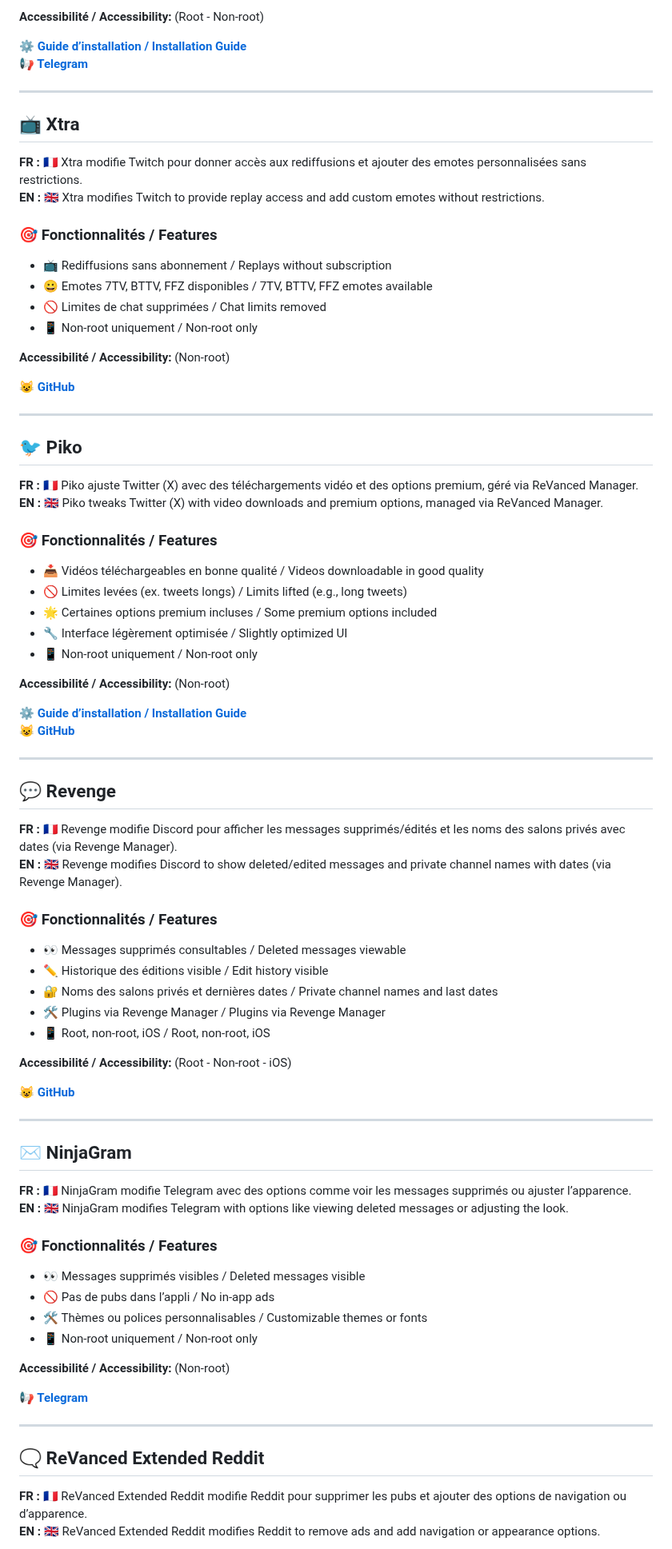
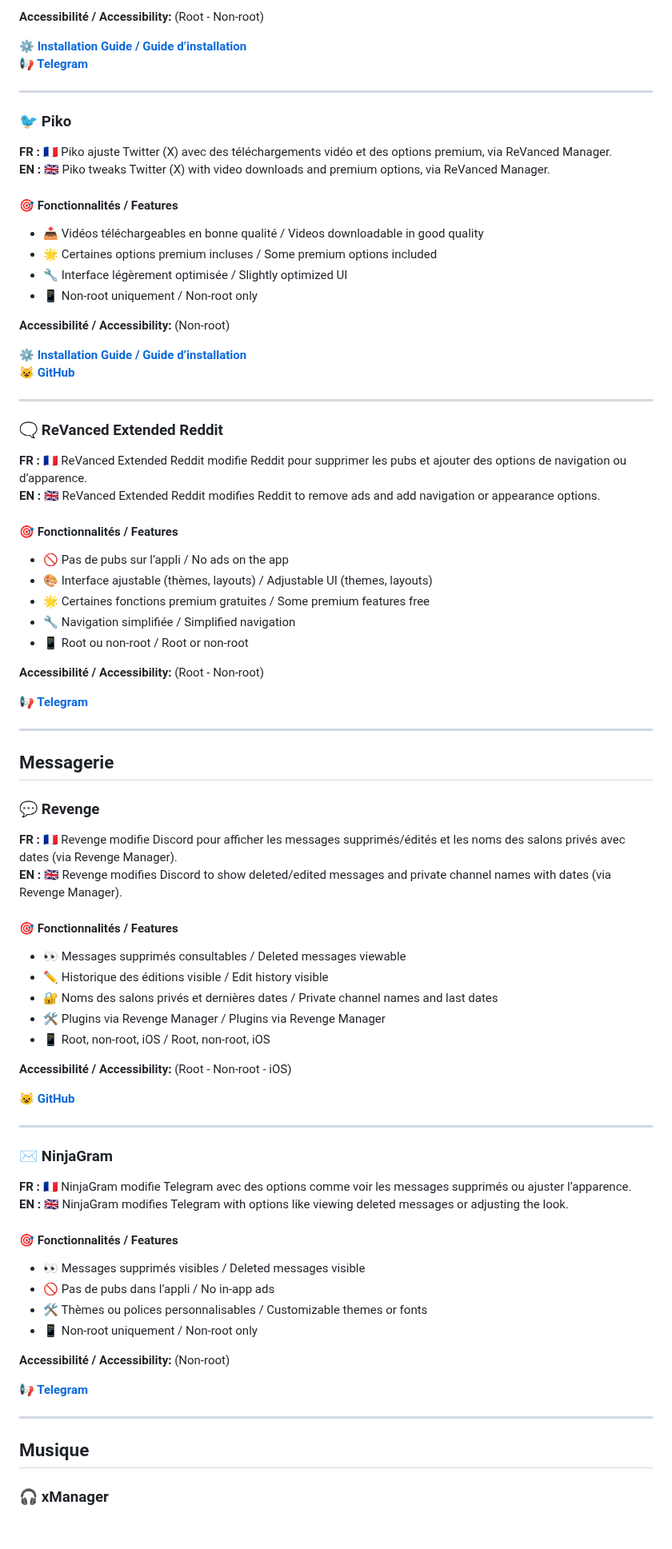
Before and after one commit to goatkou/Mods-application-directory, a Markdown page: README.md, the part around one of its changes. Shown at 80% size. Rendered like a GitHub page; blank space fills up the shorter version.

```diff
--- a/README.md
+++ b/README.md
@@ -137,53 +148,55 @@
 
 **Accessibilité / Accessibility:** (Root - Non-root)
 
-[**⚙️ Guide d’installation / Installation Guide**](https://github.com/rhunk/SnapEnhance/wiki/Installation-Guide)
+[**⚙️ Installation Guide / Guide d’installation**](https://github.com/rhunk/SnapEnhance/wiki/Installation-Guide)
 [**📢 Telegram**](https://t.me/snapenhance)
 
 ---
 
-## 📺 Xtra
+### 🐦 Piko
 
-**FR : 🇫🇷** Xtra modifie Twitch pour donner accès aux rediffusions et ajouter des emotes personnalisées sans restrictions.
-**EN : 🇬🇧** Xtra modifies Twitch to provide replay access and add custom emotes without restrictions.
+**FR : 🇫🇷** Piko ajuste Twitter (X) avec des téléchargements vidéo et des options premium, via ReVanced Manager.
+**EN : 🇬🇧** Piko tweaks Twitter (X) with video downloads and premium options, via ReVanced Manager.
 
-### 🎯 Fonctionnalités / Features
-- 📺 Rediffusions sans abonnement / Replays without subscription
-- 😀 Emotes 7TV, BTTV, FFZ disponibles / 7TV, BTTV, FFZ emotes available
-- 🚫 Limites de chat supprimées / Chat limits removed
-- 📱 Non-root uniquement / Non-root only
-
-**Accessibilité / Accessibility:** (Non-root)
-
-[**😺 GitHub**](https://github.com/crackededed/Xtra)
-
----
-
-## 🐦 Piko
-
-**FR : 🇫🇷** Piko ajuste Twitter (X) avec des téléchargements vidéo et des options premium, géré via ReVanced Manager.
-**EN : 🇬🇧** Piko tweaks Twitter (X) with video downloads and premium options, managed via ReVanced Manager.
-
-### 🎯 Fonctionnalités / Features
+#### 🎯 Fonctionnalités / Features
 - 📥 Vidéos téléchargeables en bonne qualité / Videos downloadable in good quality
-- 🚫 Limites levées (ex. tweets longs) / Limits lifted (e.g., long tweets)
 - 🌟 Certaines options premium incluses / Some premium options included
 - 🔧 Interface légèrement optimisée / Slightly optimized UI
 - 📱 Non-root uniquement / Non-root only
 
 **Accessibilité / Accessibility:** (Non-root)
 
-[**⚙️ Guide d’installation / Installation Guide**](https://github.com/crimera/piko/blob/main/docs/images/manager.png)
+[**⚙️ Installation Guide / Guide d’installation**](https://github.com/crimera/piko/blob/main/docs/images/manager.png)
 [**😺 GitHub**](https://github.com/crimera/piko)
 
 ---
 
-## 💬 Revenge
+### 🗨️ ReVanced Extended Reddit
+
+**FR : 🇫🇷** ReVanced Extended Reddit modifie Reddit pour supprimer les pubs et ajouter des options de navigation ou d’apparence.
+**EN : 🇬🇧** ReVanced Extended Reddit modifies Reddit to remove ads and add navigation or appearance options.
+
+#### 🎯 Fonctionnalités / Features
+- 🚫 Pas de pubs sur l’appli / No ads on the app
+- 🎨 Interface ajustable (thèmes, layouts) / Adjustable UI (themes, layouts)
+- 🌟 Certaines fonctions premium gratuites / Some premium features free
+- 🔧 Navigation simplifiée / Simplified navigation
+- 📱 Root ou non-root / Root or non-root
+
+**Accessibilité / Accessibility:** (Root - Non-root)
+
+[**📢 Telegram**](https://t.me/revanced_extended)
+
+---
+
+## Messagerie
+
+### 💬 Revenge
 
 **FR : 🇫🇷** Revenge modifie Discord pour afficher les messages supprimés/édités et les noms des salons privés avec dates (via Revenge Manager).
 **EN : 🇬🇧** Revenge modifies Discord to show deleted/edited messages and private channel names with dates (via Revenge Manager).
 
-### 🎯 Fonctionnalités / Features
+#### 🎯 Fonctionnalités / Features
 - 👀 Messages supprimés consultables / Deleted messages viewable
 - ✏️ Historique des éditions visible / Edit history visible
 - 🔐 Noms des salons privés et dernières dates / Private channel names and last dates
@@ -196,12 +209,12 @@
 
 ---
 
-## ✉️ NinjaGram
+### ✉️ NinjaGram
 
 **FR : 🇫🇷** NinjaGram modifie Telegram avec des options comme voir les messages supprimés ou ajuster l’apparence.
 **EN : 🇬🇧** NinjaGram modifies Telegram with options like viewing deleted messages or adjusting the look.
 
-### 🎯 Fonctionnalités / Features
+#### 🎯 Fonctionnalités / Features
 - 👀 Messages supprimés visibles / Deleted messages visible
 - 🚫 Pas de pubs dans l’appli / No in-app ads
 - 🛠️ Thèmes ou polices personnalisables / Customizable themes or fonts
@@ -213,8 +226,7 @@
 
 ---
 
-## 🗨️ ReVanced Extended Reddit
+## Musique
 
-**FR : 🇫🇷** ReVanced Extended Reddit modifie Reddit pour supprimer les pubs et ajouter des options de navigation ou d’apparence.
-**EN : 🇬🇧** ReVanced Extended Reddit modifies Reddit to remove ads and add navigation or appearance options.
+### 🎧 xManager
 
```
Also changed, not shown: other parts of README.md (+95 -50 lines).
